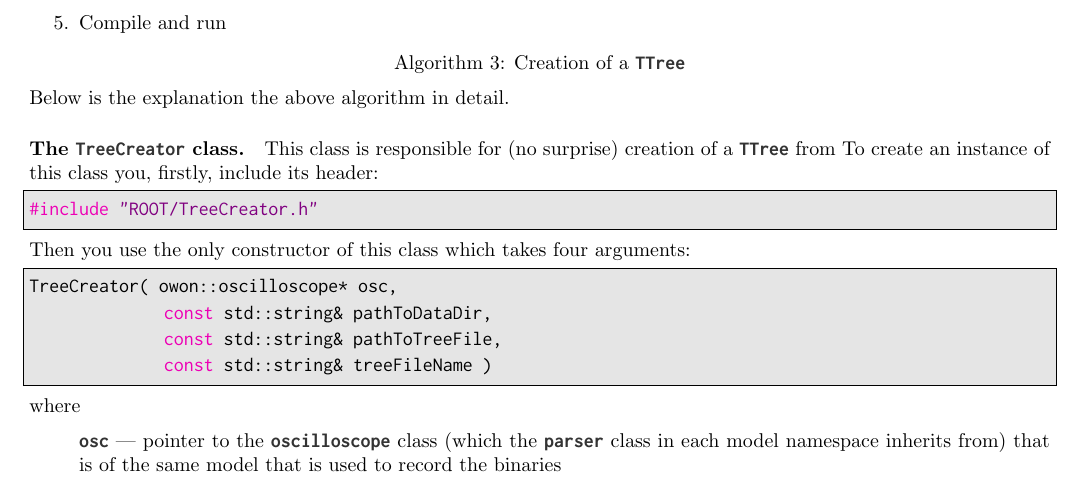
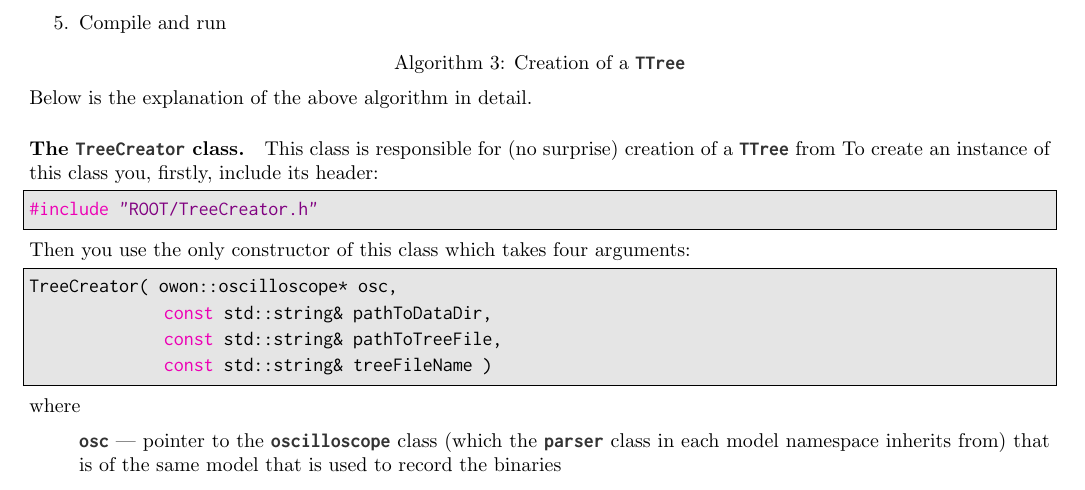
Before and after one commit to LRDPRDX/OWON-Oscilloscope-Parser, a LaTeX document (doc/users_guide.tex, which reads doc/usage.tex): part of page 7 of 22, cut so that both start at the same text. Compiled offline with pdfLaTeX.

Commit message:
corrected

```diff
--- a/doc/usage.tex
+++ b/doc/usage.tex
@@ -218,7 +218,7 @@ should be used to create a \codet{TTree} from a set of a binary files:
     \label{algo:tree}
     \captionof{algorithm}{Creation of a \codet{TTree}}
 \end{enumerate}
-Below is the explanation the above algorithm in detail.
+Below is the explanation of the above algorithm in detail.
 
 \paragraph*{The \codet{TreeCreator} class.} This class is responsible for (no surprise)
 creation of a \codet{TTree} from
```
Also changed, not shown: doc/users_guide.pdf, 1 other file.
